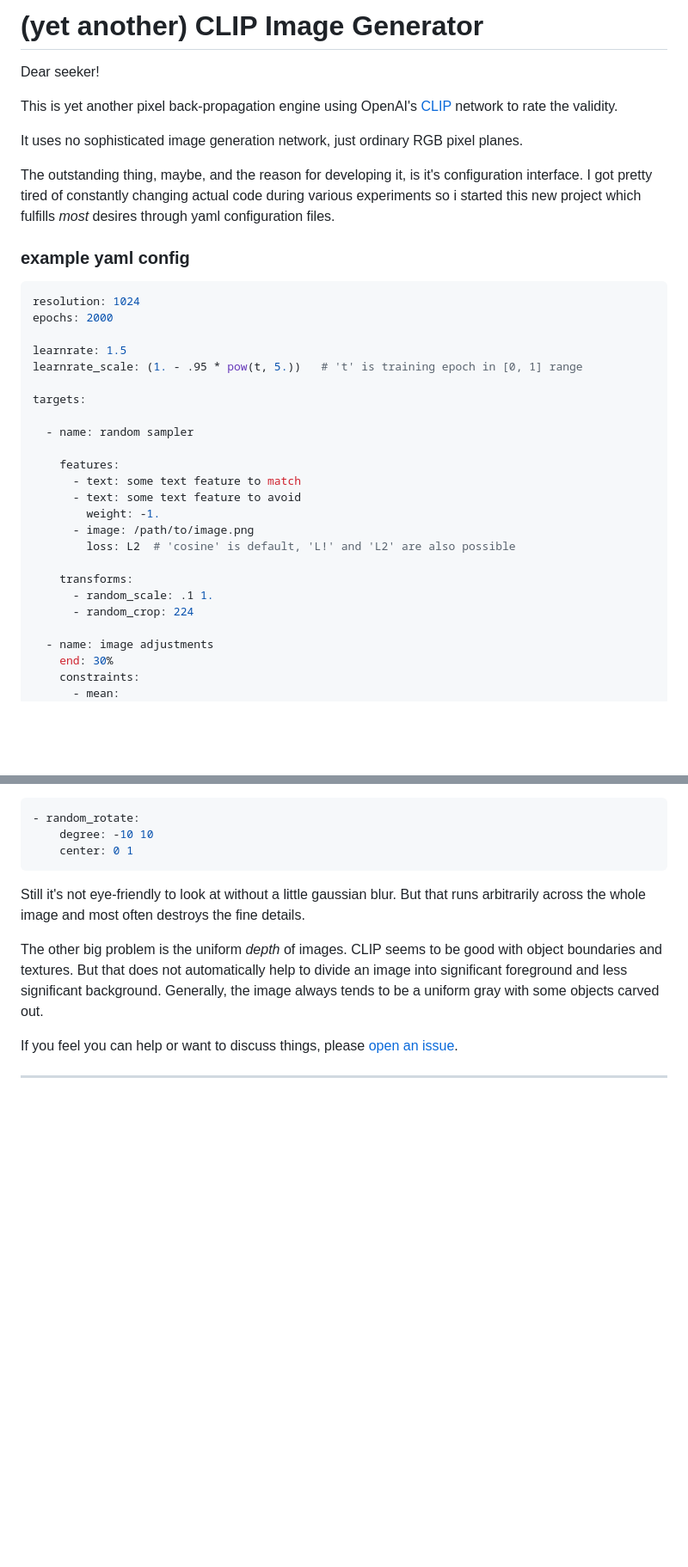
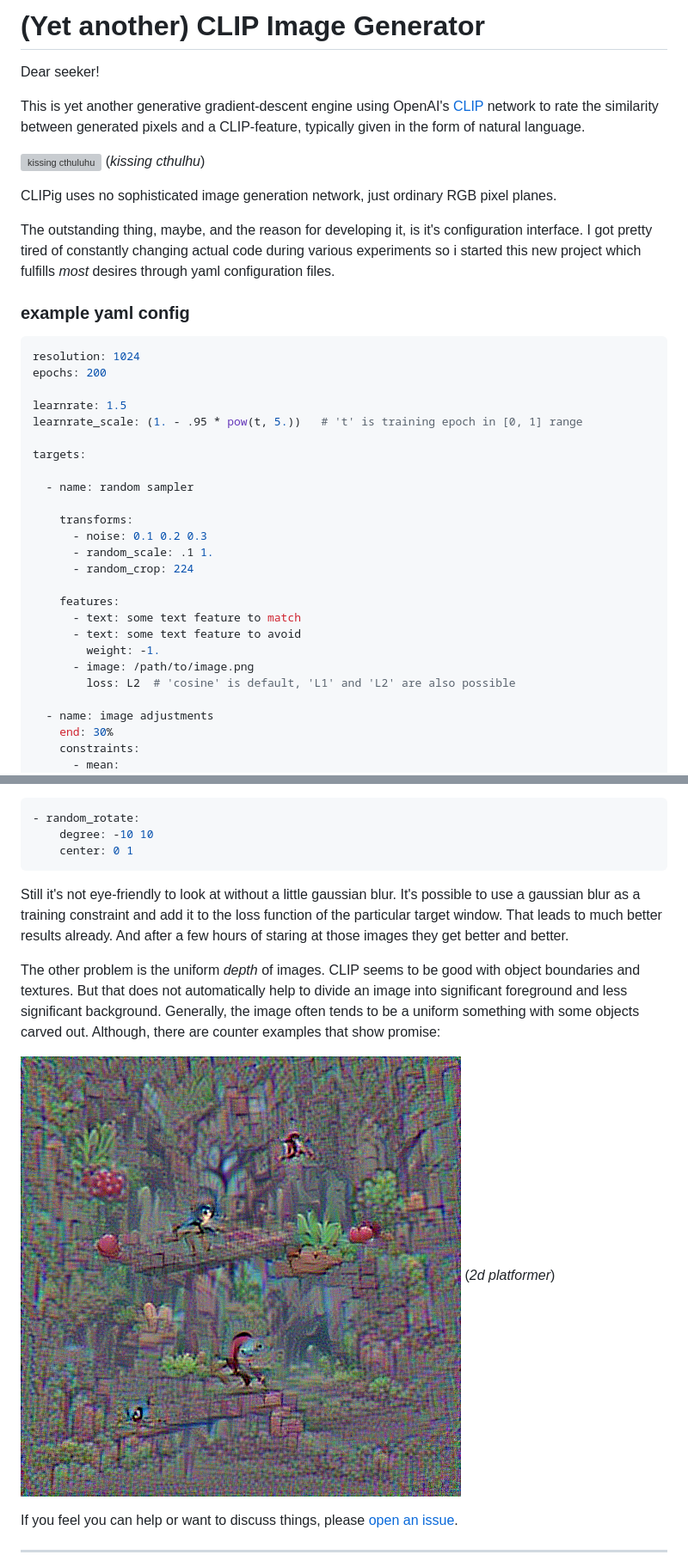
Before and after one commit to defgsus/clipig, a Markdown page: README.md, 2 parts joined by grey strips. Shown: that part at 86% size. GitHub-like rendering; pictures changed too: docs/2d-platformer.png (added); blank space fills up the shorter version; grey boxes are pictures that could not be loaded.

Commit message:
update readme and example

````diff
--- a/README.md
+++ b/README.md
@@ -1,11 +1,16 @@
-# (yet another) CLIP Image Generator
+# (Yet another) CLIP Image Generator
 
 Dear seeker!
 
-This is yet another pixel back-propagation engine using OpenAI's
-[CLIP](https://github.com/openai/CLIP/) network to rate the validity.
+This is yet another generative gradient-descent engine using OpenAI's
+[CLIP](https://github.com/openai/CLIP/) network to rate the similarity
+between generated pixels and a CLIP-feature, typically given in the
+form of natural language.
 
-It uses no sophisticated image generation network, just ordinary RGB pixel planes.
+![kissing cthuluhu](docs/kissing-cthulhu.png)
+(*kissing cthulhu*)
+
+CLIPig uses no sophisticated image generation network, just ordinary RGB pixel planes.
 
 The outstanding thing, maybe, and the reason for developing it, is it's configuration interface.
 I got pretty tired of constantly changing actual code during various experiments so i started
@@ -16,7 +21,7 @@ this new project which fulfills *most* desires through yaml configuration files.
 
 ```yaml
 resolution: 1024
-epochs: 2000
+epochs: 200
 
 learnrate: 1.5
 learnrate_scale: (1. - .95 * pow(t, 5.))   # 't' is training epoch in [0, 1] range
@@ -25,16 +30,17 @@ targets:
 
   - name: random sampler
 
+    transforms:
+      - noise: 0.1 0.2 0.3
+      - random_scale: .1 1.
+      - random_crop: 224
+
     features:
       - text: some text feature to match
       - text: some text feature to avoid
         weight: -1.
       - image: /path/to/image.png
-        loss: L2  # 'cosine' is default, 'L!' and 'L2' are also possible
-
-    transforms:
-      - random_scale: .1 1.
-      - random_crop: 224
+        loss: L2  # 'cosine' is default, 'L1' and 'L2' are also possible
 
   - name: image adjustments
     end: 30%
@@ -93,13 +99,19 @@ a relatively small learning rate and random rotation like:
     center: 0 1
 ```
 
-Still it's not eye-friendly to look at without a little gaussian blur. But that runs arbitrarily
-across the whole image and most often destroys the fine details.
+Still it's not eye-friendly to look at without a little gaussian blur. It's possible to use
+a gaussian blur as a training constraint and add it to the loss function of the
+particular target window. That leads to much better results already. And after a few hours of
+staring at those images they get better and better.
 
-The other big problem is the uniform *depth* of images. CLIP seems to be good with object
+The other problem is the uniform *depth* of images. CLIP seems to be good with object
 boundaries and textures. But that does not automatically help to divide an image into
-significant foreground and less significant background. Generally, the image always tends
-to be a uniform gray with some objects carved out.
+significant foreground and less significant background. Generally, the image often tends
+to be a uniform something with some objects carved out. Although, there are counter
+examples that show promise:
+
+![2d-platform with ](docs/2d-platformer.png)
+(*2d platformer*)
 
 If you feel you can help or want to discuss things, please
 [open an issue](https://github.com/defgsus/clipig/issues).
````
Also changed, not shown: other parts of README.md (+1 -2 lines), 4 other files.
